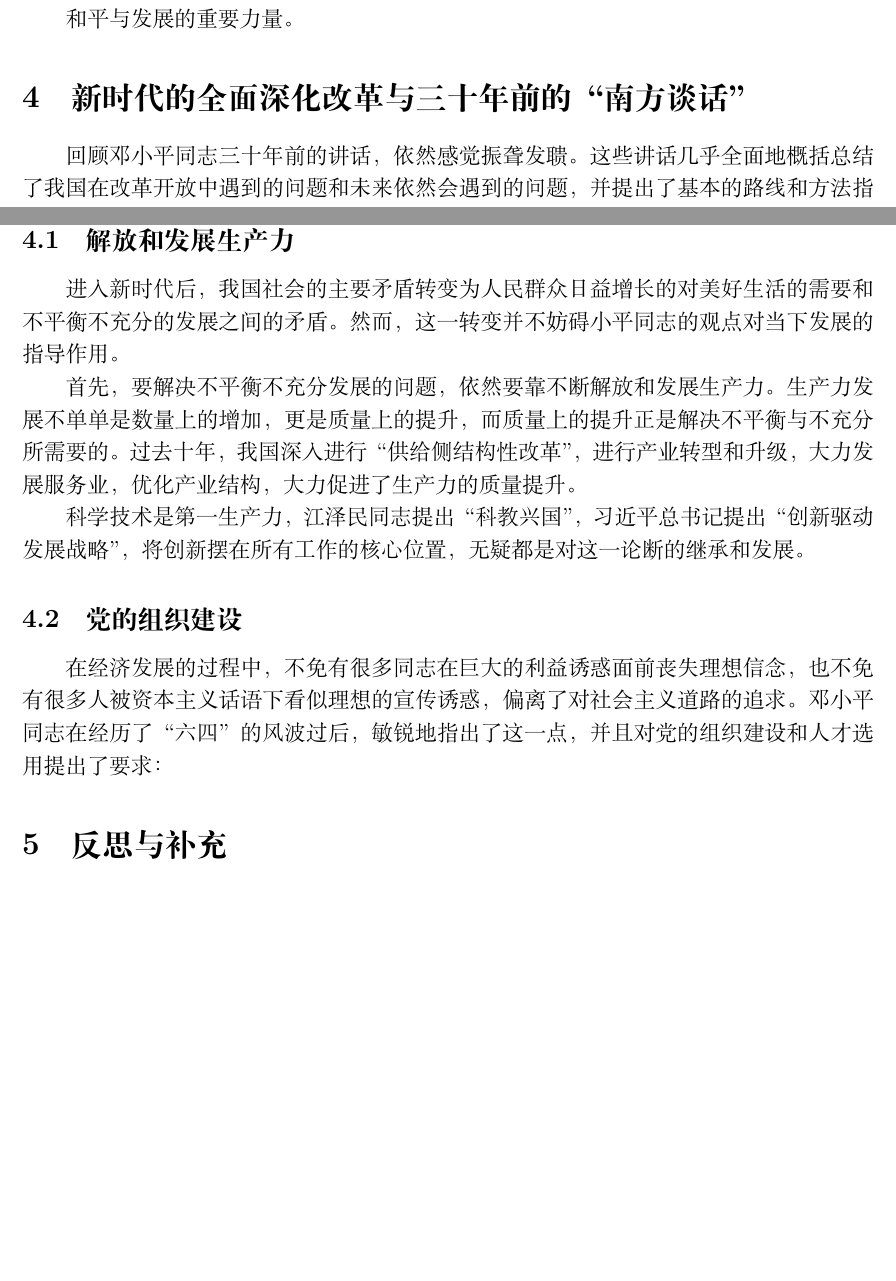
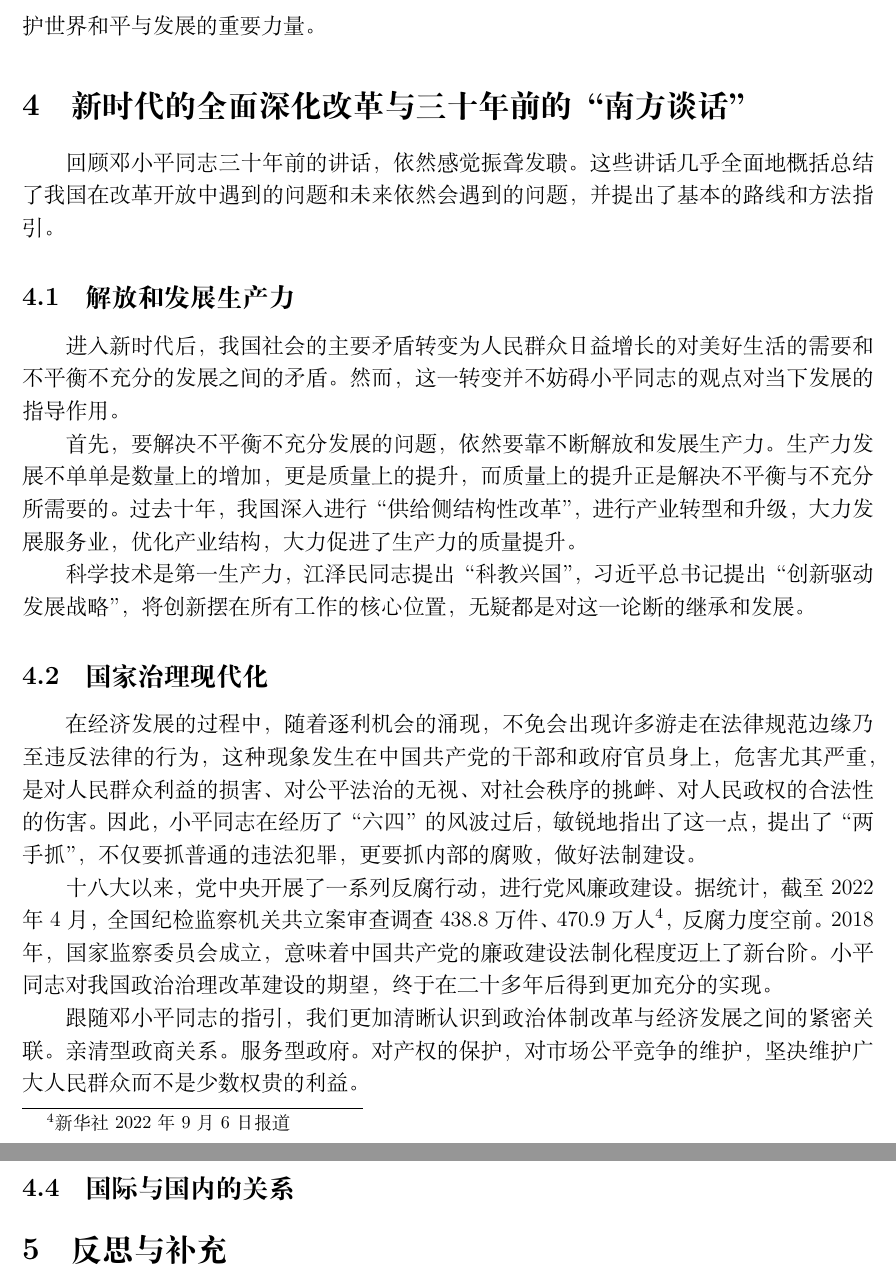
Before and after one commit to HubertYHZhang/mao, a LaTeX document (mao.tex): two parts of pages 2 and 3 of 3 before the commit and two parts of pages 3 and 4 of 4 after it, joined at a grey line, cut so that both start at the same text, the shorter picture padded with empty space. Compiled offline with XeLaTeX; a missing font is replaced by an installed copy or a similar font.

Commit message:
update may 15 22:05

```diff
--- a/mao.tex
+++ b/mao.tex
@@ -22,7 +22,7 @@
   \vskip 2.5ex}{\par\vskip 2.5ex}
 
 \title{\textbf{邓小平“南方谈话”与当下的全面深化改革}}
-\author{张煜豪\quad 光华管理学院\quad 1900015810}
+\author{13\quad 张煜豪\quad 光华管理学院\quad 1900015810\quad email:1900015810@pku.edu.cn}
 \date{}
 
 \begin{document}
@@ -56,7 +56,9 @@
 
-组织建设，培养社会主义接班人。警惕形式主义。
+五、在党的工作方面，要做好组织建设，培养“革命化、年轻化、知识化、专业化”的领导班子，健全人才培养机制和老干部的退出机制，防止“老人政治”。警惕形式主义和官僚主义。坚持基本路线，防范资产阶级自由化。只有把共产党内部搞好了，中国才能发展好。
 
-和平与发展的重要力量。
+五、在实践中学习马克思主义，贯彻马克思主义。改革开放靠的不是本本主义，而是靠的在实践中摸索（也即我们常说的“摸着石头过河”）尊重人民群众的实践智慧，效果好的经验可以尝试推广。“马克思主义是很朴实的东西，很朴实的道理。”\footnote{《邓小平文选》第三卷p382}
+
+六、社会主义取代资本主义是历史发展的必然规律，我们要坚持对发展社会主义的信心，将中国发展成社会主义强国（建国一百年成为中等发达国家），成为反对霸权主义、维护世界和平与发展的重要力量。
 
 \section{新时代的全面深化改革与三十年前的“南方谈话”}
 回顾邓小平同志三十年前的讲话，依然感觉振聋发聩。这些讲话几乎全面地概括总结了我国在改革开放中遇到的问题和未来依然会遇到的问题，并提出了基本的路线和方法指引。
@@ -70,9 +72,17 @@
 
 科学技术是第一生产力，江泽民同志提出“科教兴国”，习近平总书记提出“创新驱动发展战略”，将创新摆在所有工作的核心位置，无疑都是对这一论断的继承和发展。
 
-\subsection{党的组织建设}
-在经济发展的过程中，不免有很多同志在巨大的利益诱惑面前丧失理想信念，也不免有很多人被资本主义话语下看似理想的宣传诱惑，偏离了对社会主义道路的追求。邓小平同志在经历了“六四”的风波过后，敏锐地指出了这一点，并且对党的组织建设和人才选用提出了要求：
+\subsection{国家治理现代化}
+在经济发展的过程中，随着逐利机会的涌现，不免会出现许多游走在法律规范边缘乃至违反法律的行为，这种现象发生在中国共产党的干部和政府官员身上，危害尤其严重，是对人民群众利益的损害、对公平法治的无视、对社会秩序的挑衅、对人民政权的合法性的伤害。因此，小平同志在经历了“六四”的风波过后，敏锐地指出了这一点，提出了“两手抓”，不仅要抓普通的违法犯罪，更要抓内部的腐败，做好法制建设。
 
+十八大以来，党中央开展了一系列反腐行动，进行党风廉政建设。据统计，截至2022年4月，全国纪检监察机关共立案审查调查438.8万件、470.9万人\footnote{新华社2022年9月6日报道}，反腐力度空前。2018年，国家监察委员会成立，意味着中国共产党的廉政建设法制化程度迈上了新台阶。小平同志对我国政治治理改革建设的期望，终于在二十多年后得到更加充分的实现。
+
+跟随邓小平同志的指引，我们更加清晰认识到政治体制改革与经济发展之间的紧密关联。亲清型政商关系。服务型政府。对产权的保护，对市场公平竞争的维护，坚决维护广大人民群众而不是少数权贵的利益。
+
+\subsection{马克思主义的中国化}
+
+
+\subsection{国际与国内的关系}
 
 
 \section{反思与补充}
```
Also changed, not shown: mao.pdf, mao.tex (12 more changed lines), 3 other files.
